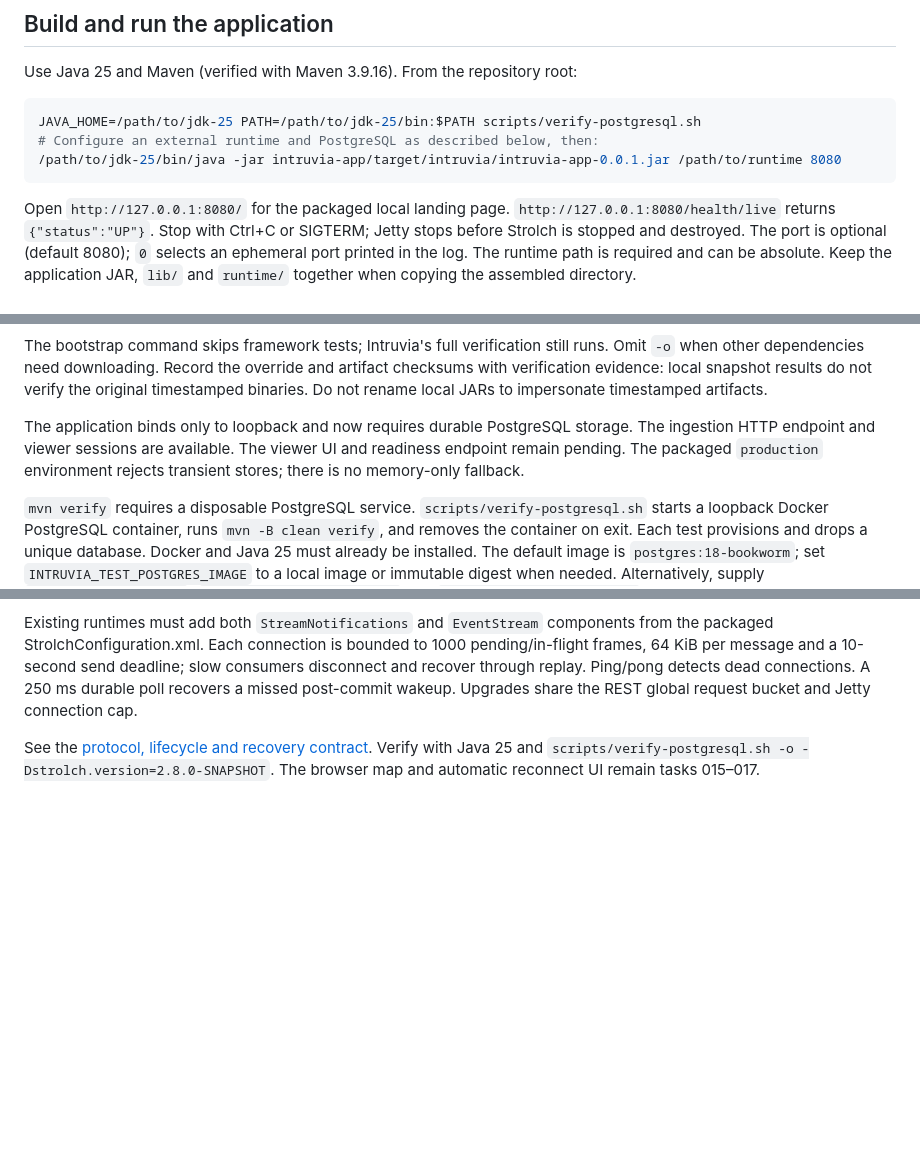
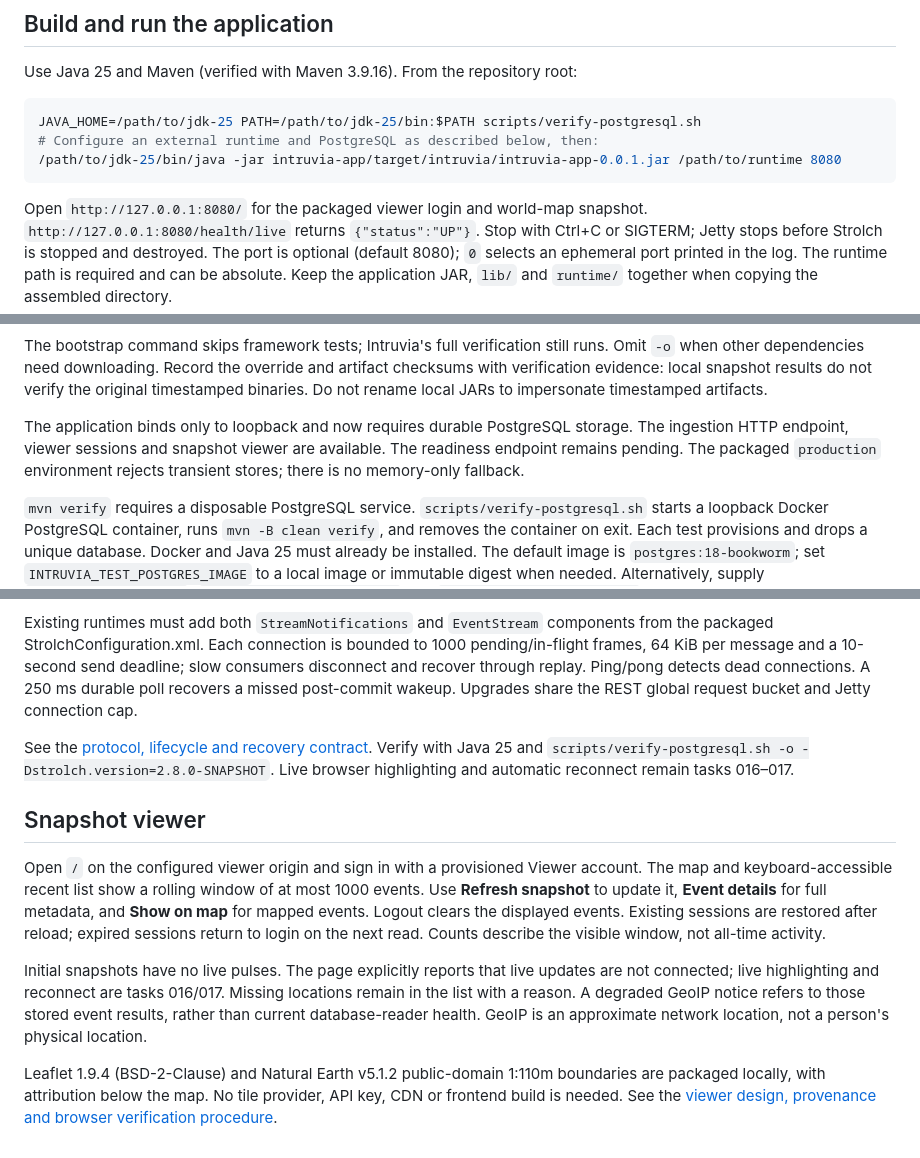
Before and after one commit to eitch/intruvia, a Markdown page: README.md, 3 parts joined by grey strips. GitHub-like rendering; blank space fills up the shorter version.

````diff
--- a/README.md
+++ b/README.md
@@ -74,7 +74,7 @@ JAVA_HOME=/path/to/jdk-25 PATH=/path/to/jdk-25/bin:$PATH scripts/verify-postgres
 /path/to/jdk-25/bin/java -jar intruvia-app/target/intruvia/intruvia-app-0.0.1.jar /path/to/runtime 8080
 ```
 
-Open `http://127.0.0.1:8080/` for the packaged local landing page.
+Open `http://127.0.0.1:8080/` for the packaged viewer login and world-map snapshot.
 `http://127.0.0.1:8080/health/live` returns `{"status":"UP"}`.
 Stop with Ctrl+C or SIGTERM; Jetty stops before Strolch is stopped and destroyed.
 The port is optional (default 8080); `0` selects an ephemeral port printed in the log.
@@ -107,8 +107,8 @@ checksums with verification evidence: local snapshot results do not verify the o
 timestamped binaries. Do not rename local JARs to impersonate timestamped artifacts.
 
 The application binds only to loopback and now requires durable PostgreSQL storage.
-The ingestion HTTP endpoint and viewer sessions are available. The viewer UI and
-readiness endpoint remain pending. The packaged `production` environment rejects
+The ingestion HTTP endpoint, viewer sessions and snapshot viewer are available. The
+readiness endpoint remains pending. The packaged `production` environment rejects
 transient stores; there is no memory-only fallback.
 
 `mvn verify` requires a disposable PostgreSQL service. `scripts/verify-postgresql.sh`
@@ -375,4 +375,24 @@ global request bucket and Jetty connection cap.
 See the [protocol, lifecycle and recovery contract](docs/architecture/014-event-stream.md).
 Verify with Java 25 and
 `scripts/verify-postgresql.sh -o -Dstrolch.version=2.8.0-SNAPSHOT`.
-The browser map and automatic reconnect UI remain tasks 015–017.
+Live browser highlighting and automatic reconnect remain tasks 016–017.
+
+## Snapshot viewer
+
+Open `/` on the configured viewer origin and sign in with a provisioned Viewer
+account. The map and keyboard-accessible recent list show a rolling window of at
+most 1000 events. Use **Refresh snapshot** to update it, **Event details** for full
+metadata, and **Show on map** for mapped events. Logout clears the displayed events.
+Existing sessions are restored after reload; expired sessions return to login on
+the next read. Counts describe the visible window, not all-time activity.
+
+Initial snapshots have no live pulses. The page explicitly reports that live
+updates are not connected; live highlighting and reconnect are tasks 016/017.
+Missing locations remain in the list with a reason. A degraded GeoIP notice refers
+to those stored event results, rather than current database-reader health. GeoIP
+is an approximate network location, not a person's physical location.
+
+Leaflet 1.9.4 (BSD-2-Clause) and Natural Earth v5.1.2 public-domain 1:110m boundaries
+are packaged locally, with attribution below the map. No tile provider, API key,
+CDN or frontend build is needed. See the [viewer design, provenance and browser
+verification procedure](docs/architecture/015-snapshot-viewer.md).
````
Also changed, not shown: other parts of README.md (+1 -1 lines), docs/INTRUVIA_BACKLOG_STATUS.md (+22 -7 lines).
